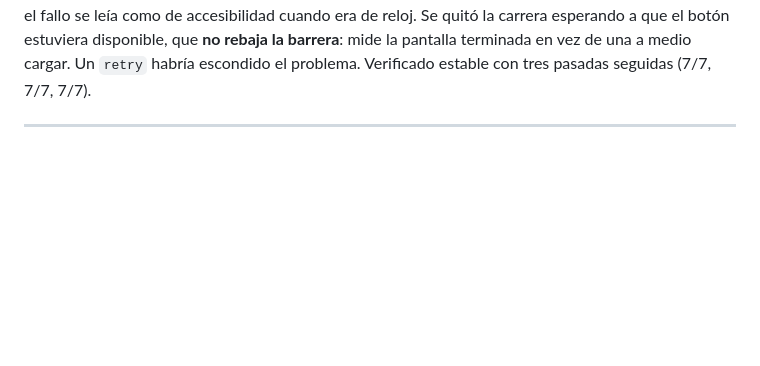
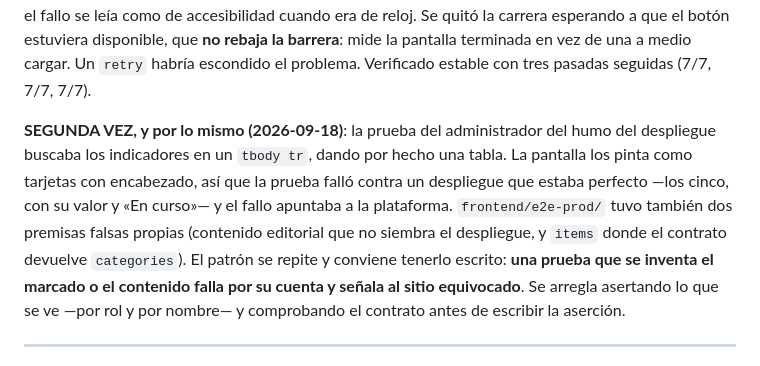
Before and after one commit to LuxyKolink/FintCart-Platform, a Markdown page: specs/002-calculator-builder-content-admin/findings.md, the part around the change. Rendered like a GitHub page; blank space fills up the shorter version.

Commit message:
docs(002): el hallazgo 32 se repitió — una prueba que se inventa el marcado señala al sitio equivocado
La prueba del administrador del humo buscaba `tbody tr` y la pantalla pinta tarjetas: falló contra
un despliegue correcto. Es la segunda vez que pasa en el mismo día y en el mismo sitio (las dos
premisas falsas del humo fueron la primera), así que queda escrito el patrón además del caso.

```diff
--- a/specs/002-calculator-builder-content-admin/findings.md
+++ b/specs/002-calculator-builder-content-admin/findings.md
@@ -1032,6 +1032,17 @@ Se quitó la carrera esperando a que el botón estuviera disponible, que **no re
 barrera**: mide la pantalla terminada en vez de una a medio cargar. Un `retry` habría escondido
 el problema. Verificado estable con tres pasadas seguidas (7/7, 7/7, 7/7).
 
+
+**SEGUNDA VEZ, y por lo mismo (2026-09-18)**: la prueba del administrador del humo del despliegue
+buscaba los indicadores en un `tbody tr`, dando por hecho una tabla. La pantalla los pinta como
+tarjetas con encabezado, así que la prueba falló contra un despliegue que estaba perfecto —los
+cinco, con su valor y «En curso»— y el fallo apuntaba a la plataforma. `frontend/e2e-prod/` tuvo
+también dos premisas falsas propias (contenido editorial que no siembra el despliegue, y `items`
+donde el contrato devuelve `categories`). El patrón se repite y conviene tenerlo escrito: **una
+prueba que se inventa el marcado o el contenido falla por su cuenta y señala al sitio equivocado**.
+Se arregla asertando lo que se ve —por rol y por nombre— y comprobando el contrato antes de
+escribir la aserción.
+
 ---
 
 ## Hallazgo 33 — La barrera de accesibilidad perdió una pantalla sin decirlo
```
